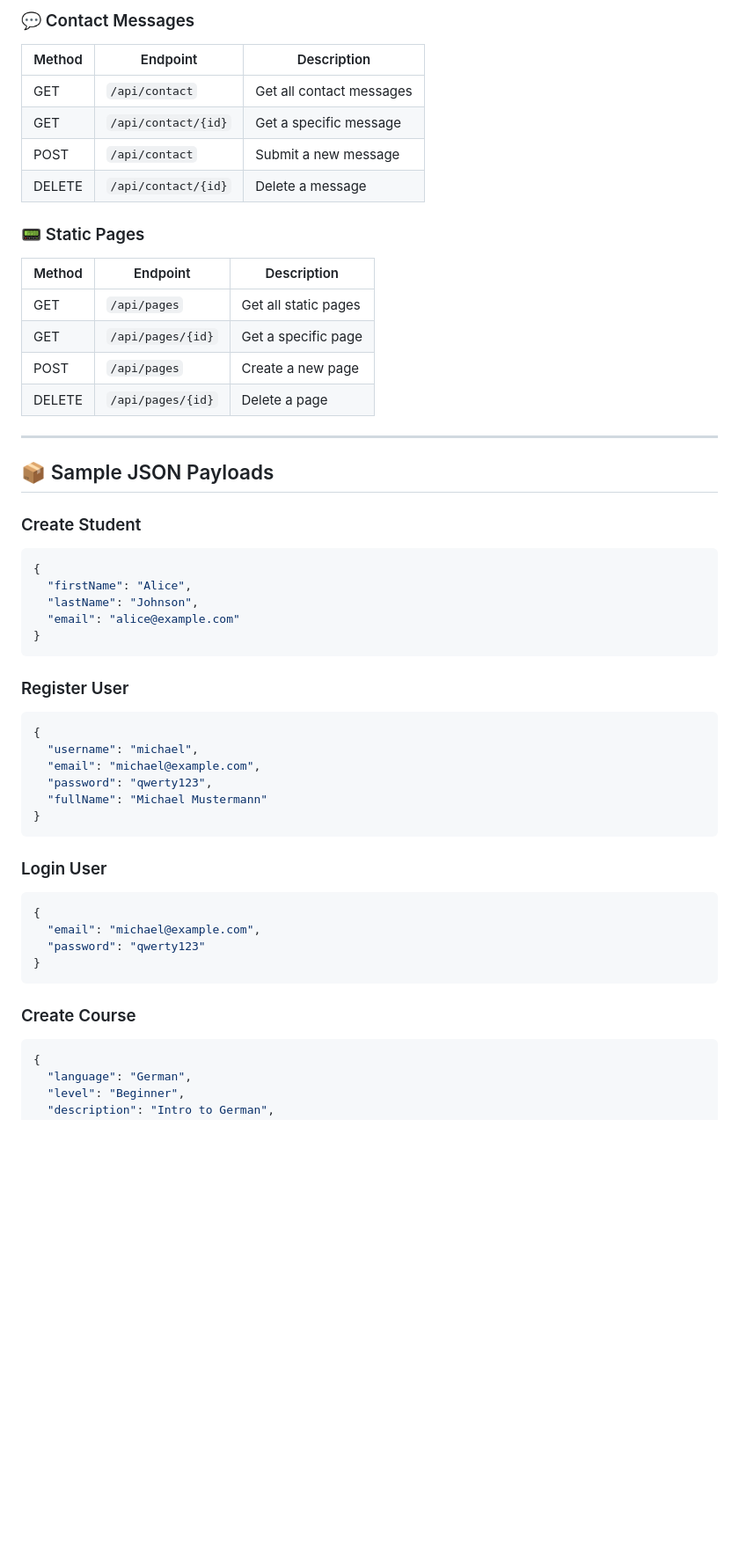
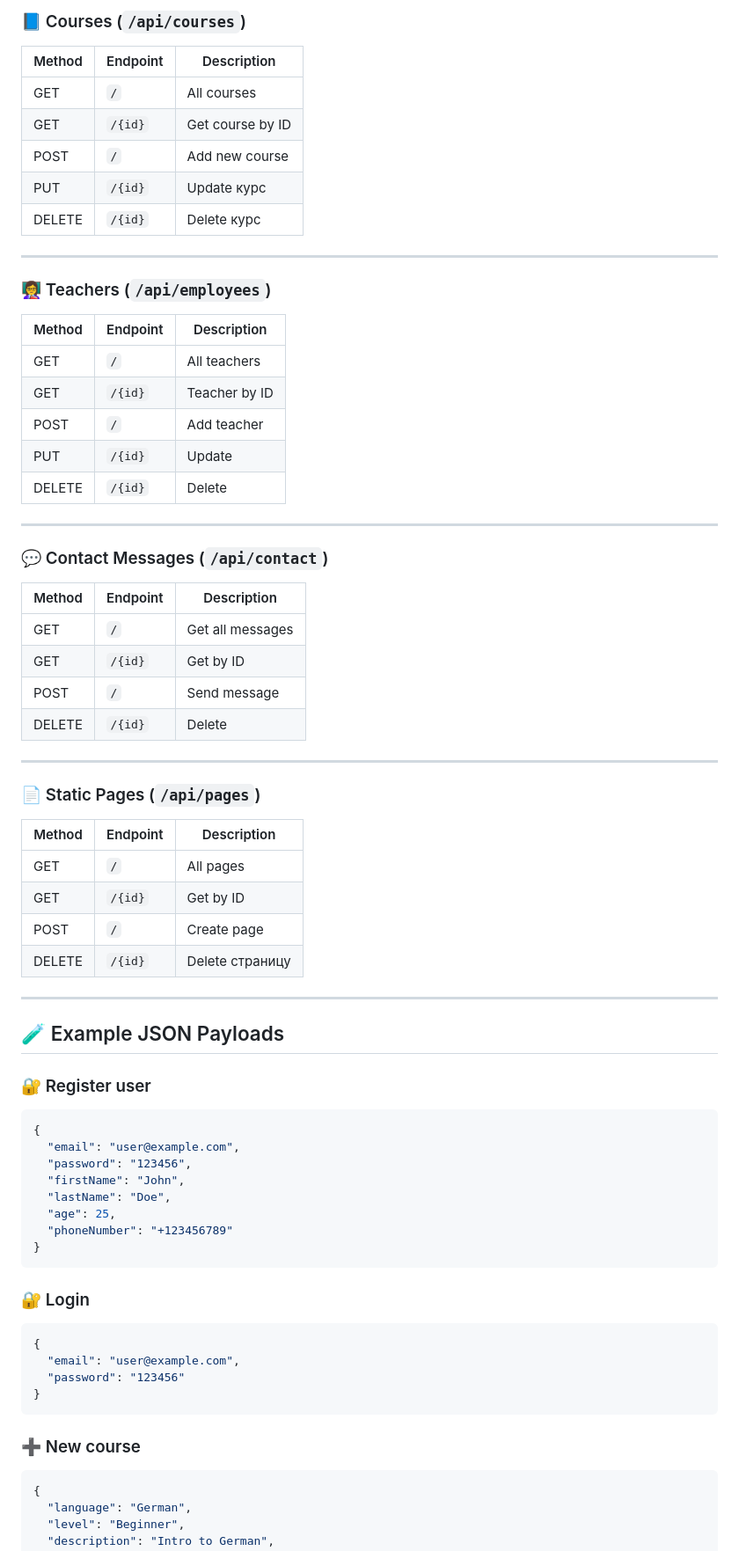
Before and after one commit to MykhailoHordiichuk/my-intellij-project, a Markdown page: README.md, the part around one of its changes. Shown at 88% size. GitHub-like rendering; blank space fills up the shorter version.

````diff
--- a/README.md
+++ b/README.md
@@ -120,50 +51,68 @@ User entity fields:
-### 💬 Contact Messages
-| Method | Endpoint               | Description                  |
-|--------|--------------------------|------------------------------|
-| GET    | `/api/contact`         | Get all contact messages     |
-| GET    | `/api/contact/{id}`    | Get a specific message       |
-| POST   | `/api/contact`         | Submit a new message         |
-| DELETE | `/api/contact/{id}`    | Delete a message             |
-
-### 📟 Static Pages
-| Method | Endpoint             | Description                |
-|--------|------------------------|----------------------------|
-| GET    | `/api/pages`         | Get all static pages       |
-| GET    | `/api/pages/{id}`    | Get a specific page        |
-| POST   | `/api/pages`         | Create a new page          |
-| DELETE | `/api/pages/{id}`    | Delete a page              |
+### 📘 Courses (`/api/courses`)
+| Method | Endpoint           | Description                      |
+|--------|--------------------|-------------------------------|
+| GET    | `/`                | All courses                     |
+| GET    | `/{id}`            | Get course by ID           |
+| POST   | `/`                | Add new course           |
+| PUT    | `/{id}`            | Update курс                 |
+| DELETE | `/{id}`            | Delete курс                  |
 
 ---
 
-## 📦 Sample JSON Payloads
+### 👩‍🏫 Teachers (`/api/employees`)
+| Method | Endpoint           | Description                      |
+|--------|--------------------|-------------------------------|
+| GET    | `/`                | All teachers             |
+| GET    | `/{id}`            | Teacher by ID           |
+| POST   | `/`                | Add teacher        |
+| PUT    | `/{id}`            | Update                      |
+| DELETE | `/{id}`            | Delete                       |
 
-### Create Student
+---
+
+### 💬 Contact Messages (`/api/contact`)
+| Method | Endpoint           | Description                      |
+|--------|--------------------|-------------------------------|
+| GET    | `/`                | Get all messages        |
+| GET    | `/{id}`            | Get by ID                |
+| POST   | `/`                | Send message           |
+| DELETE | `/{id}`            | Delete                       |
+
+---
+
+### 📄 Static Pages (`/api/pages`)
+| Method | Endpoint           | Description                      |
+|--------|--------------------|-------------------------------|
+| GET    | `/`                | All pages                  |
+| GET    | `/{id}`            | Get by ID                |
+| POST   | `/`                | Create page              |
+| DELETE | `/{id}`            | Delete страницу              |
+
+---
+
+## 🧪 Example JSON Payloads
+
+### 🔐 Register user
 ```json
 {
-  "firstName": "Alice",
-  "lastName": "Johnson",
-  "email": "alice@example.com"
-}
-```
-### Register User
-```json
-{
-  "username": "michael",
-  "email": "michael@example.com",
-  "password": "qwerty123",
-  "fullName": "Michael Mustermann"
-}
-```
-### Login User
-```json
-{
-  "email": "michael@example.com",
-  "password": "qwerty123"
+  "email": "user@example.com",
+  "password": "123456",
+  "firstName": "John",
+  "lastName": "Doe",
+  "age": 25,
+  "phoneNumber": "+123456789"
 }
 ```
 
+### 🔐 Login
+```json
+{
+  "email": "user@example.com",
+  "password": "123456"
+}
+```
 
-### Create Course
+### ➕ New course
 ```json
 {
   "language": "German",
````
Also changed, not shown: other parts of README.md (+86 -140 lines).
